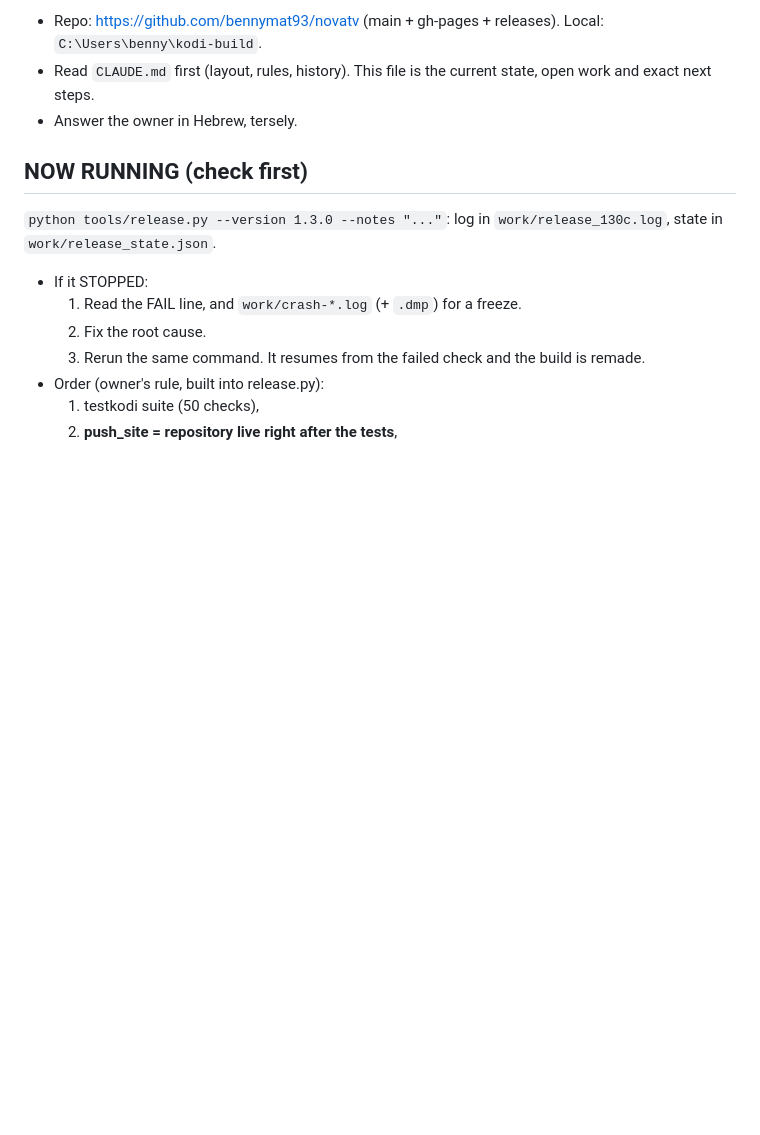
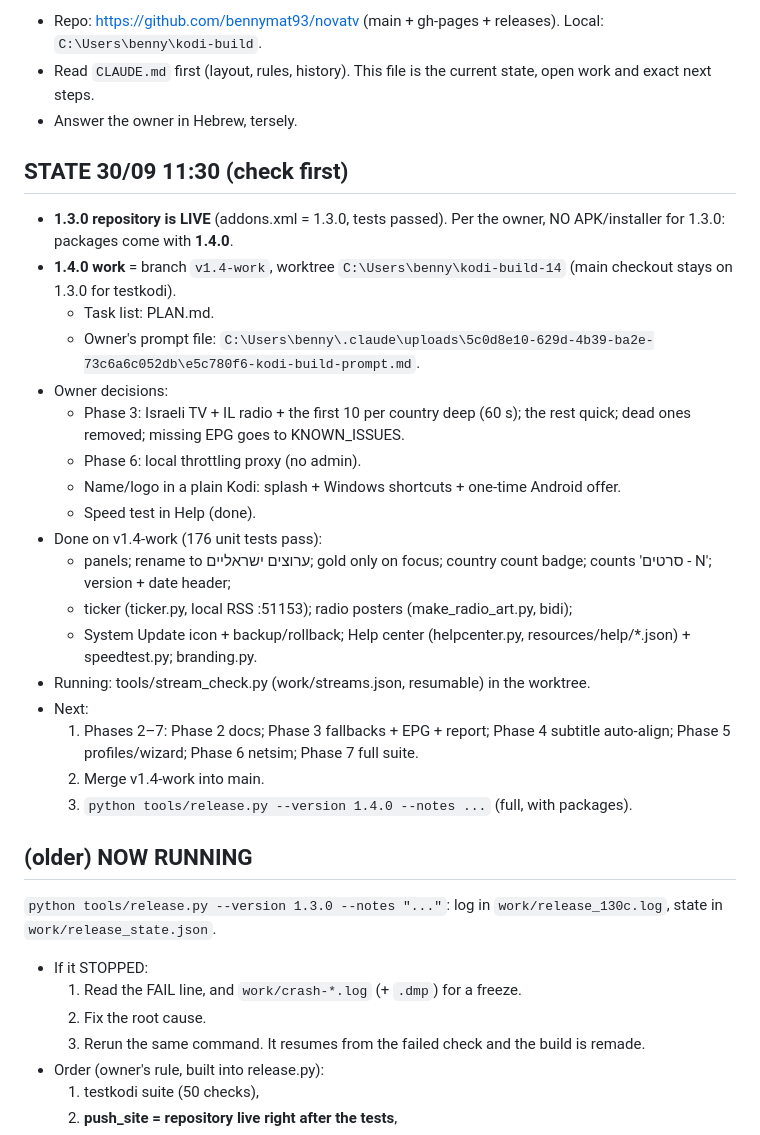
Before and after one commit to bennymat93/novatv, a Markdown page: HANDOFF.md, the part around the change. GitHub-like rendering; blank space fills up the shorter version.

Commit message:
HANDOFF: 1.3.0 live, 1.4.0 state; stream_check.py
Co-Authored-By: Claude Opus 5.5 <noreply@anthropic.com>

```diff
--- a/HANDOFF.md
+++ b/HANDOFF.md
@@ -5,7 +5,27 @@
 - Read `CLAUDE.md` first (layout, rules, history). This file is the current state, open work and exact next steps.
 - Answer the owner in Hebrew, tersely.
 
-## NOW RUNNING (check first)
+## STATE 30/09 11:30 (check first)
+- **1.3.0 repository is LIVE** (addons.xml = 1.3.0, tests passed). Per the owner, NO APK/installer for 1.3.0: packages come with **1.4.0**.
+- **1.4.0 work** = branch `v1.4-work`, worktree `C:\Users\benny\kodi-build-14` (main checkout stays on 1.3.0 for testkodi).
+  - Task list: PLAN.md.
+  - Owner's prompt file: `C:\Users\benny\.claude\uploads\5c0d8e10-629d-4b39-ba2e-73c6a6c052db\e5c780f6-kodi-build-prompt.md`.
+- Owner decisions:
+  - Phase 3: Israeli TV + IL radio + the first 10 per country deep (60 s); the rest quick; dead ones removed; missing EPG goes to KNOWN_ISSUES.
+  - Phase 6: local throttling proxy (no admin).
+  - Name/logo in a plain Kodi: splash + Windows shortcuts + one-time Android offer.
+  - Speed test in Help (done).
+- Done on v1.4-work (176 unit tests pass):
+  - panels; rename to ערוצים ישראליים; gold only on focus; country count badge; counts 'סרטים - N'; version + date header;
+  - ticker (ticker.py, local RSS :51153); radio posters (make_radio_art.py, bidi);
+  - System Update icon + backup/rollback; Help center (helpcenter.py, resources/help/*.json) + speedtest.py; branding.py.
+- Running: tools/stream_check.py (work/streams.json, resumable) in the worktree.
+- Next:
+  1. Phases 2–7: Phase 2 docs; Phase 3 fallbacks + EPG + report; Phase 4 subtitle auto-align; Phase 5 profiles/wizard; Phase 6 netsim; Phase 7 full suite.
+  2. Merge v1.4-work into main.
+  3. `python tools/release.py --version 1.4.0 --notes ...` (full, with packages).
+
+## (older) NOW RUNNING
 `python tools/release.py --version 1.3.0 --notes "..."`: log in `work/release_130c.log`, state in `work/release_state.json`.
 - If it STOPPED:
   1. Read the FAIL line, and `work/crash-*.log` (+ `.dmp`) for a freeze.
```
